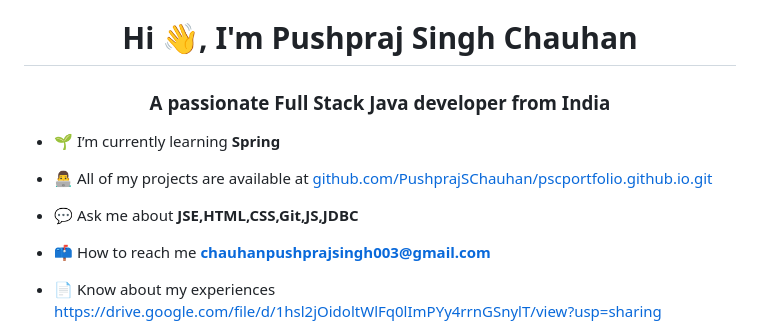
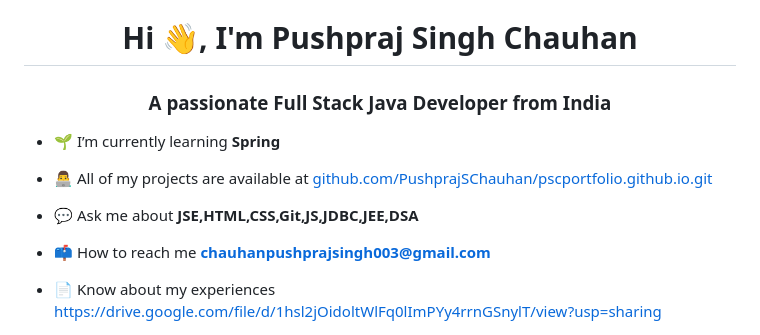
Before and after one commit to PushprajSChauhan/PushprajSChauhan, a Markdown page: README.md, the part around the change. GitHub-like rendering.

```diff
--- a/README.md
+++ b/README.md
@@ -1,11 +1,11 @@
 <h1 align="center">Hi 👋, I'm Pushpraj Singh Chauhan</h1>
-<h3 align="center">A passionate Full Stack Java developer from India</h3>
+<h3 align="center">A passionate Full Stack Java Developer from India</h3>
 
 - 🌱 I’m currently learning **Spring**
 
 - 👨‍💻 All of my projects are available at [github.com/PushprajSChauhan/pscportfolio.github.io.git](github.com/PushprajSChauhan/pscportfolio.github.io.git)
 
-- 💬 Ask me about **JSE,HTML,CSS,Git,JS,JDBC**
+- 💬 Ask me about **JSE,HTML,CSS,Git,JS,JDBC,JEE,DSA**
 
 - 📫 How to reach me **chauhanpushprajsingh003@gmail.com**
 
```
